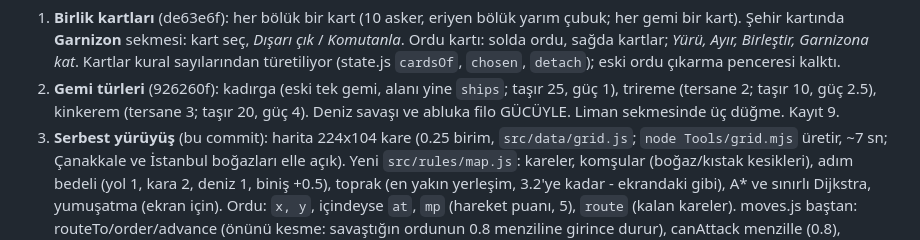
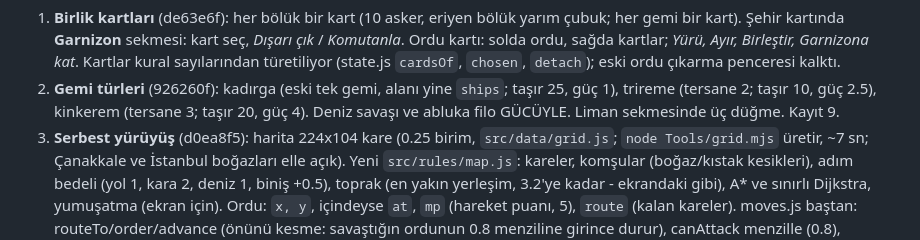
Before and after one commit to yahyaari/mare-nostrum, a Markdown page: Docs/plan.md, the part around the change. Drawn GitHub-style.

Commit message:
Plan: commit id of free movement
Co-Authored-By: Claude Opus 5.5 <noreply@anthropic.com>

```diff
--- a/Docs/plan.md
+++ b/Docs/plan.md
@@ -21,7 +21,7 @@ açılsın, sadece şehirlere kalelere değil ordular etrafta gezebilsin, düşm
 2. **Gemi türleri** (926260f): kadırga (eski tek gemi, alanı yine `ships`; taşır 25, güç 1),
    trireme (tersane 2; taşır 10, güç 2.5), kinkerem (tersane 3; taşır 20, güç 4). Deniz savaşı ve
    abluka filo GÜCÜYLE. Liman sekmesinde üç düğme. Kayıt 9.
-3. **Serbest yürüyüş** (bu commit): harita 224x104 kare (0.25 birim, `src/data/grid.js`;
+3. **Serbest yürüyüş** (d0ea8f5): harita 224x104 kare (0.25 birim, `src/data/grid.js`;
    `node Tools/grid.mjs` üretir, ~7 sn; Çanakkale ve İstanbul boğazları elle açık). Yeni
    `src/rules/map.js`: kareler, komşular (boğaz/kıstak kesikleri), adım bedeli (yol 1, kara 2,
    deniz 1, biniş +0.5), toprak (en yakın yerleşim, 3.2'ye kadar - ekrandaki gibi), A* ve sınırlı
```
